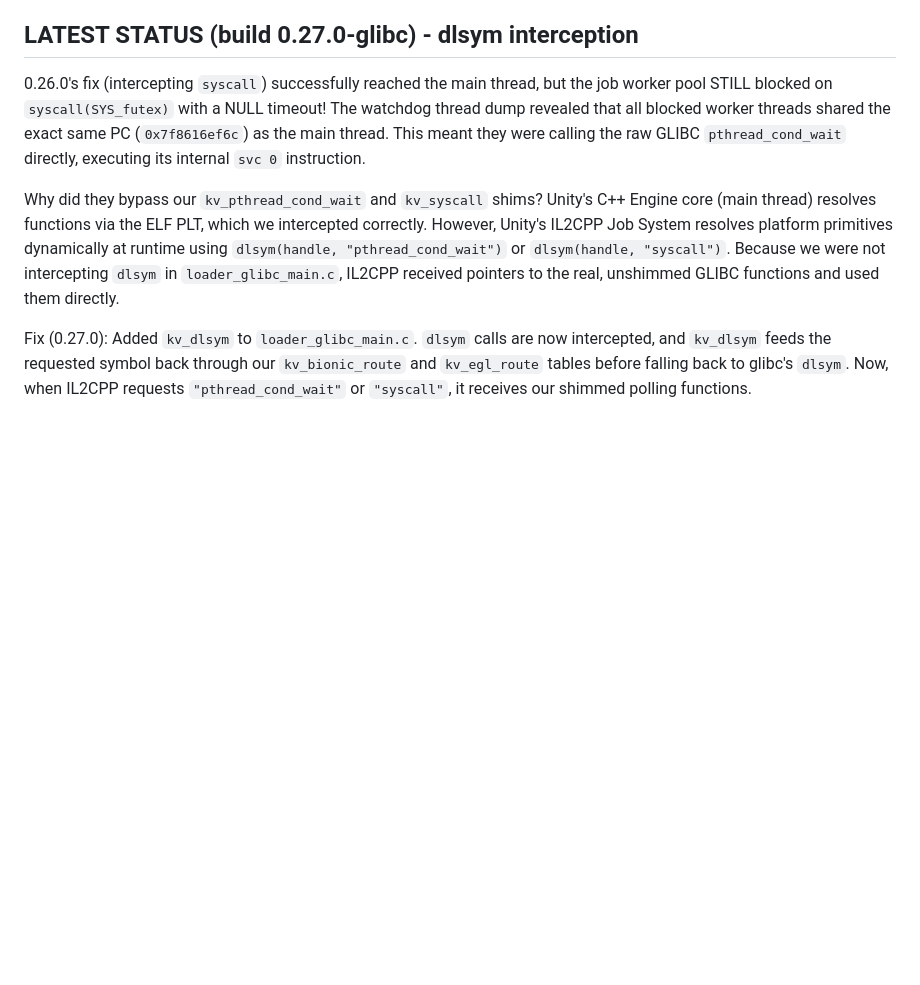
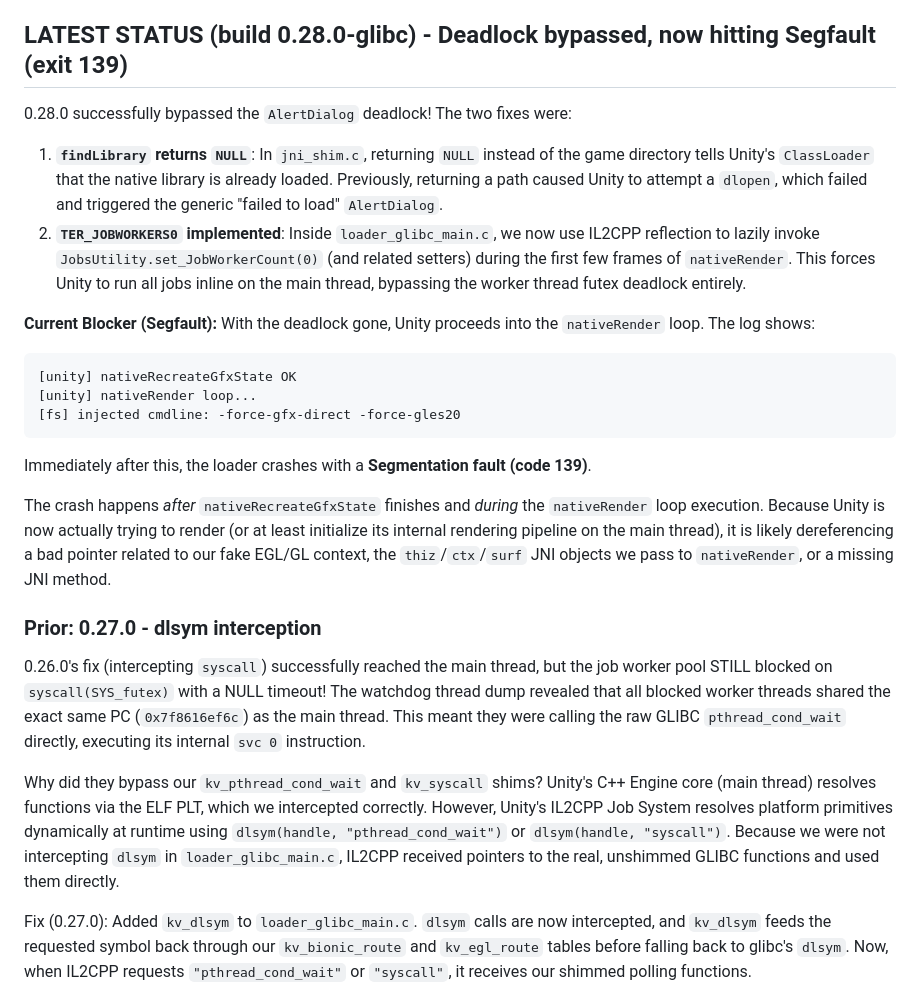
Before and after one commit to jackomix/asdf, a Markdown page: GDS_Unity/HANDOFF.md, the part around the change. Rendered like a GitHub page; blank space fills up the shorter version.

Commit message:
docs: update HANDOFF with 0.28.0 segfault

````diff
--- a/GDS_Unity/HANDOFF.md
+++ b/GDS_Unity/HANDOFF.md
@@ -466,7 +466,24 @@ dialog build happens inside that first nativeRender.
   and `NextOs-Ports/horizonchase-nextos` (raw-futex `syscall` intercept, GC
   stop-the-world, job-inline).  Mine them before reinventing any mechanism.
 
-## LATEST STATUS (build 0.27.0-glibc) - dlsym interception
+## LATEST STATUS (build 0.28.0-glibc) - Deadlock bypassed, now hitting Segfault (exit 139)
+
+0.28.0 successfully bypassed the `AlertDialog` deadlock! The two fixes were:
+1. **`findLibrary` returns `NULL`**: In `jni_shim.c`, returning `NULL` instead of the game directory tells Unity's `ClassLoader` that the native library is already loaded. Previously, returning a path caused Unity to attempt a `dlopen`, which failed and triggered the generic "failed to load" `AlertDialog`.
+2. **`TER_JOBWORKERS0` implemented**: Inside `loader_glibc_main.c`, we now use IL2CPP reflection to lazily invoke `JobsUtility.set_JobWorkerCount(0)` (and related setters) during the first few frames of `nativeRender`. This forces Unity to run all jobs inline on the main thread, bypassing the worker thread futex deadlock entirely.
+
+**Current Blocker (Segfault):**
+With the deadlock gone, Unity proceeds into the `nativeRender` loop. The log shows:
+```
+[unity] nativeRecreateGfxState OK
+[unity] nativeRender loop...
+[fs] injected cmdline: -force-gfx-direct -force-gles20
+```
+Immediately after this, the loader crashes with a **Segmentation fault (code 139)**.
+
+The crash happens *after* `nativeRecreateGfxState` finishes and *during* the `nativeRender` loop execution. Because Unity is now actually trying to render (or at least initialize its internal rendering pipeline on the main thread), it is likely dereferencing a bad pointer related to our fake EGL/GL context, the `thiz`/`ctx`/`surf` JNI objects we pass to `nativeRender`, or a missing JNI method.
+
+### Prior: 0.27.0 - dlsym interception
 
 0.26.0's fix (intercepting `syscall`) successfully reached the main thread, but the job worker pool STILL blocked on `syscall(SYS_futex)` with a NULL timeout! The watchdog thread dump revealed that all blocked worker threads shared the exact same PC (`0x7f8616ef6c`) as the main thread. This meant they were calling the raw GLIBC `pthread_cond_wait` directly, executing its internal `svc 0` instruction.
 
````
